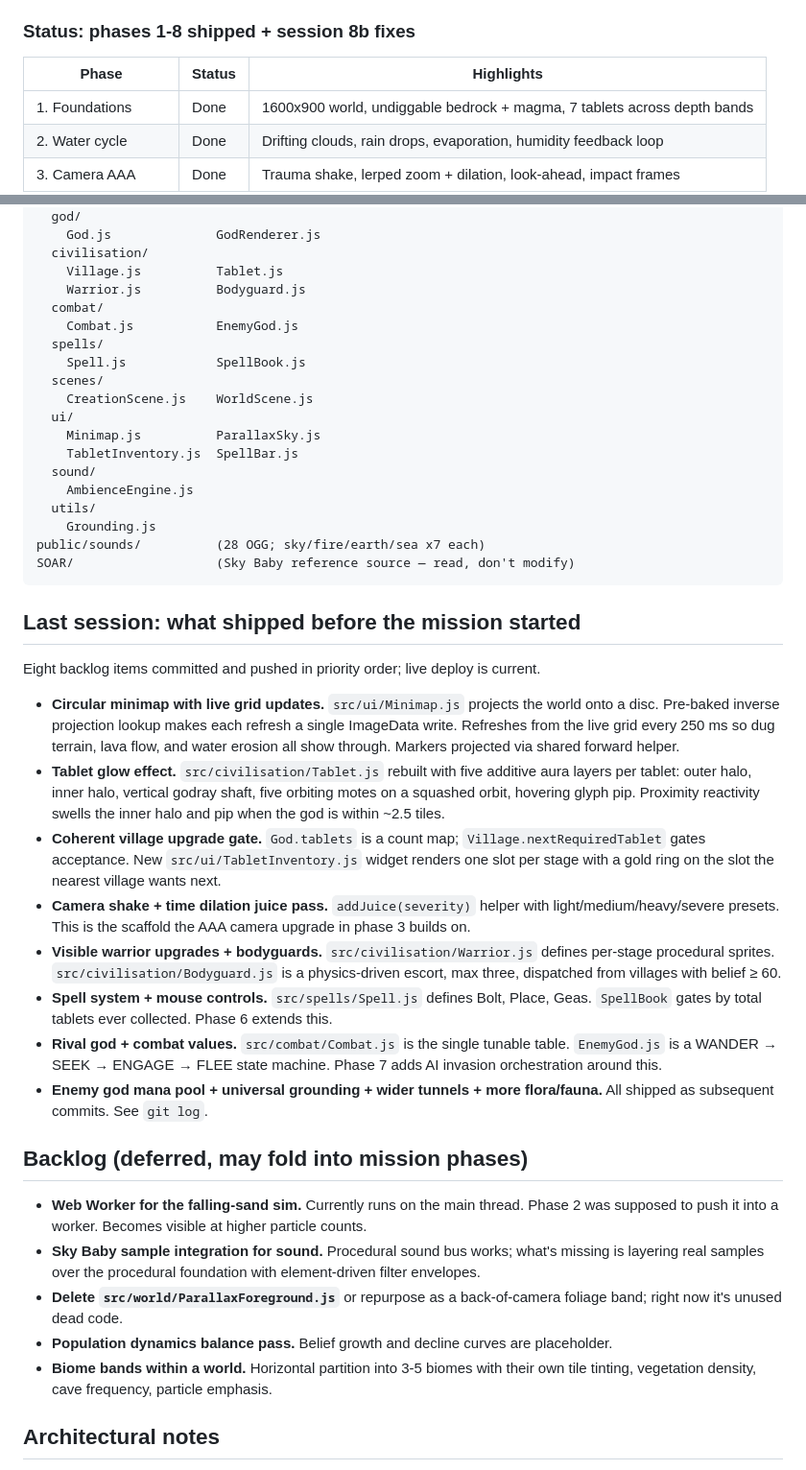
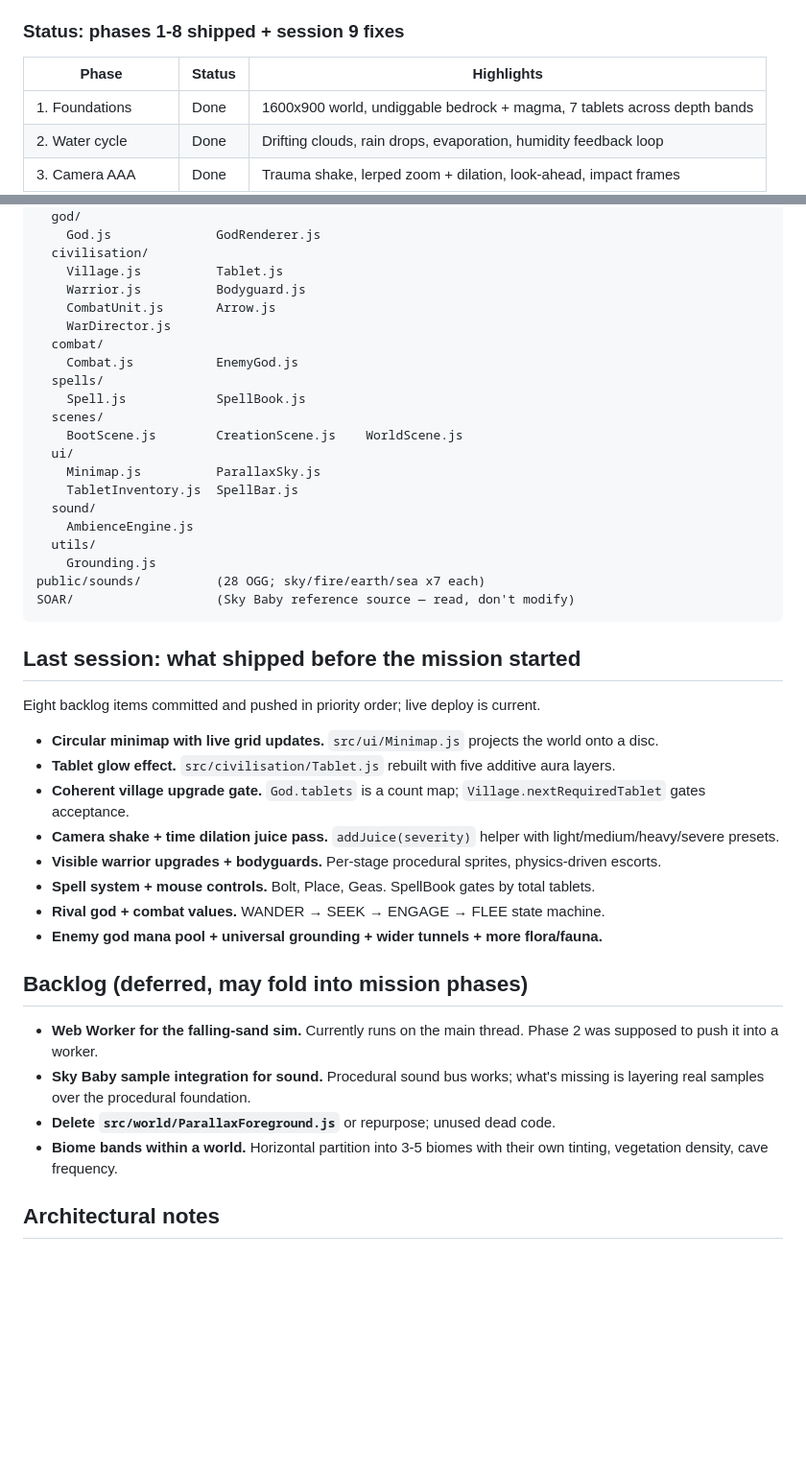
Before and after one commit to threapchills/Godstone, a Markdown page: HANDOVER.md, 2 parts joined by grey strips. Shown at 96% size. Drawn GitHub-style; blank space fills up the shorter version.

```diff
--- a/HANDOVER.md
+++ b/HANDOVER.md
@@ -27,7 +27,7 @@ The rule this session is different from the usual "one step at a time": Mike sai
 - **Tablets vs god statues**: tablets drop on home world (stages 1-7). God statues drop from destroyed/conquered villages on raid worlds (stages 8-10). Functionally identical to tablets in the village progression pipeline, but only earned through raids.
 - **Undiggable tiles**: bedrock (already), magma rock, core lava. Deepest tablets sit just above this uncarvable floor so the exploration has proper vertical drama.
 
-### Status: phases 1-8 shipped + session 8b fixes
+### Status: phases 1-8 shipped + session 9 fixes
 
 | Phase | Status | Highlights |
 |---|---|---|
@@ -95,12 +116,14 @@ src/
   civilisation/
     Village.js          Tablet.js
     Warrior.js          Bodyguard.js
+    CombatUnit.js       Arrow.js
+    WarDirector.js
   combat/
     Combat.js           EnemyGod.js
   spells/
     Spell.js            SpellBook.js
   scenes/
-    CreationScene.js    WorldScene.js
+    BootScene.js        CreationScene.js    WorldScene.js
   ui/
     Minimap.js          ParallaxSky.js
     TabletInventory.js  SpellBar.js
@@ -116,22 +139,21 @@ SOAR/                   (Sky Baby reference source — read, don't modify)
 
 Eight backlog items committed and pushed in priority order; live deploy is current.
 
-- **Circular minimap with live grid updates.** `src/ui/Minimap.js` projects the world onto a disc. Pre-baked inverse projection lookup makes each refresh a single ImageData write. Refreshes from the live grid every 250 ms so dug terrain, lava flow, and water erosion all show through. Markers projected via shared forward helper.
-- **Tablet glow effect.** `src/civilisation/Tablet.js` rebuilt with five additive aura layers per tablet: outer halo, inner halo, vertical godray shaft, five orbiting motes on a squashed orbit, hovering glyph pip. Proximity reactivity swells the inner halo and pip when the god is within ~2.5 tiles.
-- **Coherent village upgrade gate.** `God.tablets` is a count map; `Village.nextRequiredTablet` gates acceptance. New `src/ui/TabletInventory.js` widget renders one slot per stage with a gold ring on the slot the nearest village wants next.
-- **Camera shake + time dilation juice pass.** `addJuice(severity)` helper with light/medium/heavy/severe presets. This is the scaffold the AAA camera upgrade in phase 3 builds on.
-- **Visible warrior upgrades + bodyguards.** `src/civilisation/Warrior.js` defines per-stage procedural sprites. `src/civilisation/Bodyguard.js` is a physics-driven escort, max three, dispatched from villages with belief ≥ 60.
-- **Spell system + mouse controls.** `src/spells/Spell.js` defines Bolt, Place, Geas. `SpellBook` gates by total tablets ever collected. Phase 6 extends this.
-- **Rival god + combat values.** `src/combat/Combat.js` is the single tunable table. `EnemyGod.js` is a WANDER → SEEK → ENGAGE → FLEE state machine. Phase 7 adds AI invasion orchestration around this.
-- **Enemy god mana pool + universal grounding + wider tunnels + more flora/fauna.** All shipped as subsequent commits. See `git log`.
+- **Circular minimap with live grid updates.** `src/ui/Minimap.js` projects the world onto a disc.
+- **Tablet glow effect.** `src/civilisation/Tablet.js` rebuilt with five additive aura layers.
+- **Coherent village upgrade gate.** `God.tablets` is a count map; `Village.nextRequiredTablet` gates acceptance.
+- **Camera shake + time dilation juice pass.** `addJuice(severity)` helper with light/medium/heavy/severe presets.
+- **Visible warrior upgrades + bodyguards.** Per-stage procedural sprites, physics-driven escorts.
+- **Spell system + mouse controls.** Bolt, Place, Geas. SpellBook gates by total tablets.
+- **Rival god + combat values.** WANDER → SEEK → ENGAGE → FLEE state machine.
+- **Enemy god mana pool + universal grounding + wider tunnels + more flora/fauna.**
 
 ## Backlog (deferred, may fold into mission phases)
 
-- **Web Worker for the falling-sand sim.** Currently runs on the main thread. Phase 2 was supposed to push it into a worker. Becomes visible at higher particle counts.
-- **Sky Baby sample integration for sound.** Procedural sound bus works; what's missing is layering real samples over the procedural foundation with element-driven filter envelopes.
-- **Delete `src/world/ParallaxForeground.js`** or repurpose as a back-of-camera foliage band; right now it's unused dead code.
-- **Population dynamics balance pass.** Belief growth and decline curves are placeholder.
-- **Biome bands within a world.** Horizontal partition into 3-5 biomes with their own tile tinting, vegetation density, cave frequency, particle emphasis.
+- **Web Worker for the falling-sand sim.** Currently runs on the main thread. Phase 2 was supposed to push it into a worker.
+- **Sky Baby sample integration for sound.** Procedural sound bus works; what's missing is layering real samples over the procedural foundation.
+- **Delete `src/world/ParallaxForeground.js`** or repurpose; unused dead code.
+- **Biome bands within a world.** Horizontal partition into 3-5 biomes with their own tinting, vegetation density, cave frequency.
 
 ## Architectural notes
 
```
Also changed, not shown: other parts of HANDOVER.md (+58 -37 lines).
